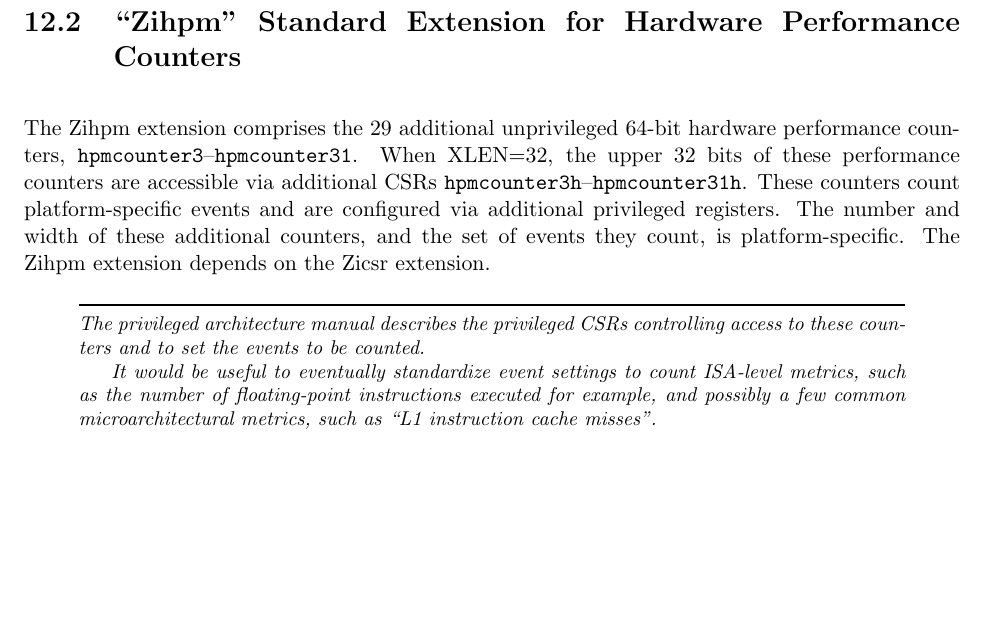
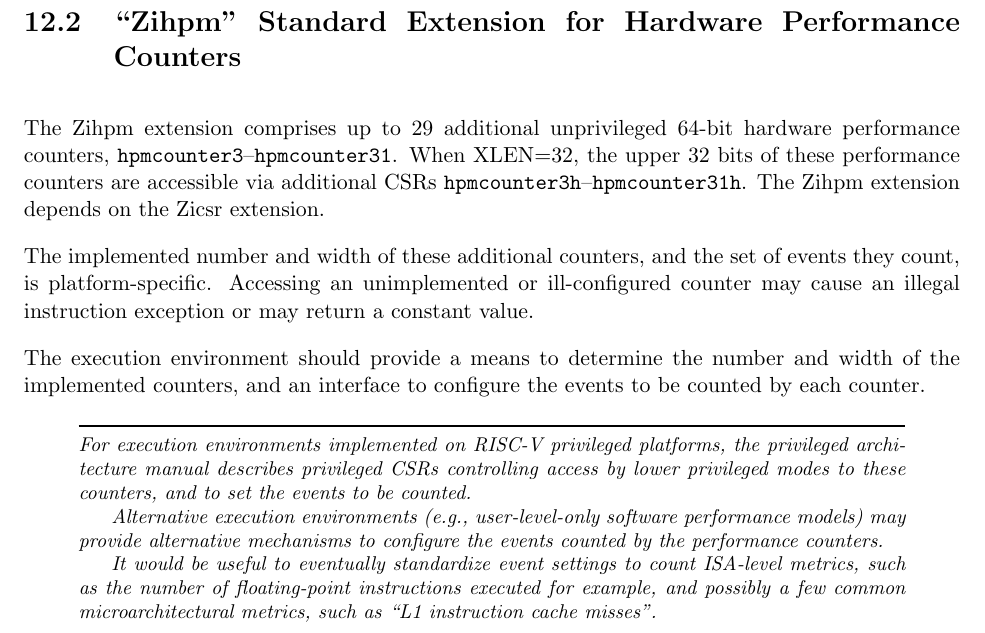
Before and after one commit to riscv/riscv-isa-manual, a LaTeX thesis (src/riscv-spec.tex, which reads src/counters.tex): part of page 88 of 247, cut so that both start at the same text, the shorter picture padded with empty space. Compiled offline with pdfLaTeX.

Commit message:
Remove inconsistencies in the Zihpm description. Add clarifications on possible exceptions. Move description of more privileged CSRs that control events to non-normative text as alternative user-mode execution environments don't have these.

```diff
--- a/src/counters.tex
+++ b/src/counters.tex
@@ -218,20 +218,30 @@ context, especially for implementations with a richer set of counters.
 
 \section{``Zihpm'' Standard Extension for Hardware Performance Counters}
 
-The Zihpm extension comprises the 29 additional unprivileged 64-bit
+The Zihpm extension comprises up to 29 additional unprivileged 64-bit
 hardware performance counters, {\tt hpmcounter3}--{\tt hpmcounter31}.
 When XLEN=32, the upper 32 bits of these performance counters are
 accessible via additional CSRs {\tt hpmcounter3h}--{\tt
-  hpmcounter31h}.  These counters count platform-specific events and
-are configured via additional privileged registers.  The number and
-width of these additional counters, and the set of events they count,
-is platform-specific.
-The Zihpm extension depends on the Zicsr extension.
+  hpmcounter31h}.  The Zihpm extension depends on the Zicsr extension.
+
+The implemented number and width of these additional counters, and the
+set of events they count, is platform-specific.  Accessing an
+unimplemented or ill-configured counter may cause an illegal
+instruction exception or may return a constant value.
+
+The execution environment should provide a means to determine the
+number and width of the implemented counters, and an interface to
+configure the events to be counted by each counter.
 
 \begin{commentary}
-  The privileged architecture manual describes the privileged CSRs
-  controlling access to these counters and to set the events to be
-  counted.
+  For execution environments implemented on RISC-V privileged
+  platforms, the privileged architecture manual describes privileged
+  CSRs controlling access by lower privileged modes to these counters,
+  and to set the events to be counted.
+
+  Alternative execution environments (e.g., user-level-only software
+  performance models) may provide alternative mechanisms to configure
+  the events counted by the performance counters.
 
   It would be useful to eventually standardize event settings to count
   ISA-level metrics, such as the number of floating-point instructions
```
